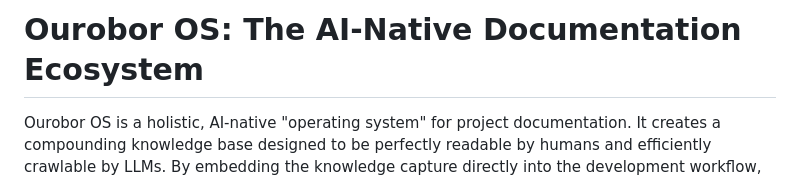
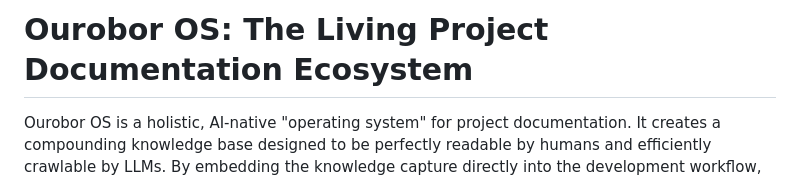
Before and after one commit to robobooga/ouro-os, a Markdown page: README.md, the part around the change. Rendered like a GitHub page.

Commit message:
Update readme header

```diff
--- a/README.md
+++ b/README.md
@@ -1,4 +1,4 @@
-# Ourobor OS: The AI-Native Documentation Ecosystem
+# Ourobor OS: The Living Project Documentation Ecosystem
 
 Ourobor OS is a holistic, AI-native "operating system" for project documentation. It creates a compounding knowledge base designed to be perfectly readable by humans and efficiently crawlable by LLMs. By embedding the knowledge capture directly into the development workflow, Ourobor OS ensures that your project documentation remains a living, evolving part of the codebase.
 
```
